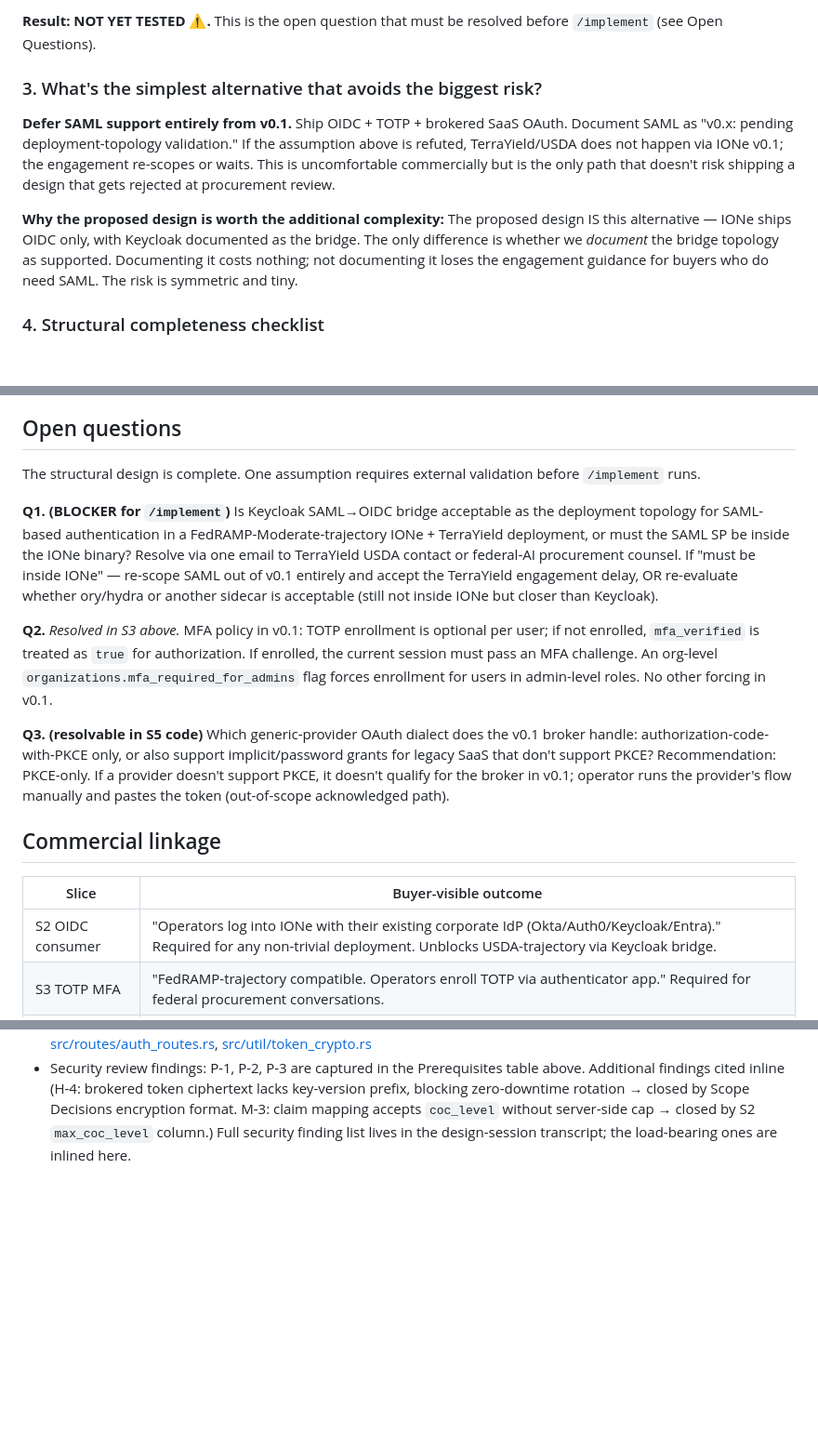
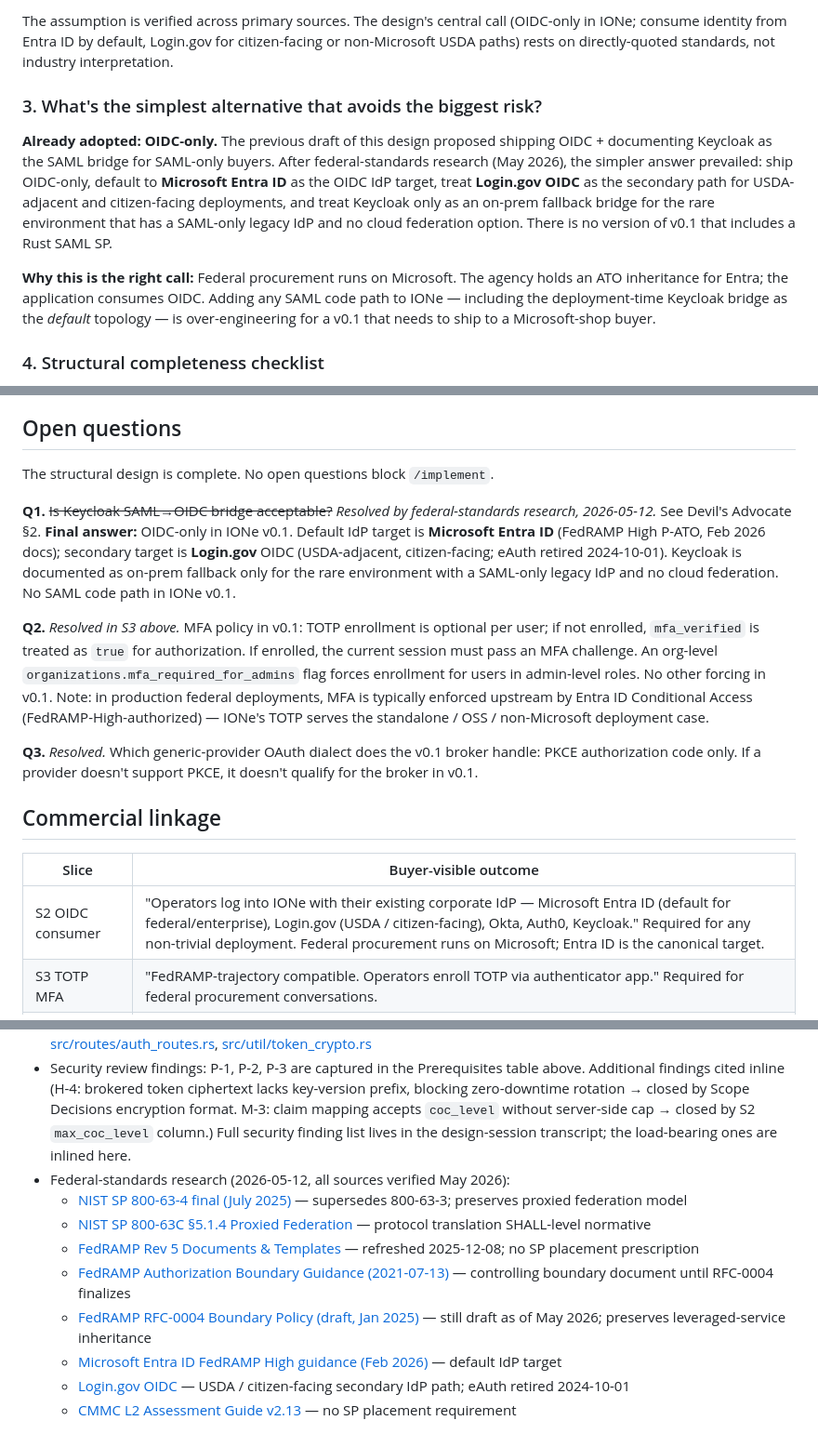
Before and after one commit to mortonanalytics/ione, a Markdown page: md/design/identity-broker.md, 3 parts joined by grey strips. Shown at 93% size. Rendered like a GitHub page; blank space fills up the shorter version.

```diff
--- a/md/design/identity-broker.md
+++ b/md/design/identity-broker.md
@@ -311,11 +319,11 @@ All criteria are mechanically verifiable. Each maps to one or more test assertio
 
-**Result: NOT YET TESTED ⚠️.** This is the open question that must be resolved before `/implement` (see Open Questions).
+The assumption is verified across primary sources. The design's central call (OIDC-only in IONe; consume identity from Entra ID by default, Login.gov for citizen-facing or non-Microsoft USDA paths) rests on directly-quoted standards, not industry interpretation.
 
 ### 3. What's the simplest alternative that avoids the biggest risk?
 
-**Defer SAML support entirely from v0.1.** Ship OIDC + TOTP + brokered SaaS OAuth. Document SAML as "v0.x: pending deployment-topology validation." If the assumption above is refuted, TerraYield/USDA does not happen via IONe v0.1; the engagement re-scopes or waits. This is uncomfortable commercially but is the only path that doesn't risk shipping a design that gets rejected at procurement review.
+**Already adopted: OIDC-only.** The previous draft of this design proposed shipping OIDC + documenting Keycloak as the SAML bridge for SAML-only buyers. After federal-standards research (May 2026), the simpler answer prevailed: ship OIDC-only, default to **Microsoft Entra ID** as the OIDC IdP target, treat **Login.gov OIDC** as the secondary path for USDA-adjacent and citizen-facing deployments, and treat Keycloak only as an on-prem fallback bridge for the rare environment that has a SAML-only legacy IdP and no cloud federation option. There is no version of v0.1 that includes a Rust SAML SP.
 
-**Why the proposed design is worth the additional complexity:** The proposed design IS this alternative — IONe ships OIDC only, with Keycloak documented as the bridge. The only difference is whether we *document* the bridge topology as supported. Documenting it costs nothing; not documenting it loses the engagement guidance for buyers who do need SAML. The risk is symmetric and tiny.
+**Why this is the right call:** Federal procurement runs on Microsoft. The agency holds an ATO inheritance for Entra; the application consumes OIDC. Adding any SAML code path to IONe — including the deployment-time Keycloak bridge as the *default* topology — is over-engineering for a v0.1 that needs to ship to a Microsoft-shop buyer.
 
 ### 4. Structural completeness checklist
 
@@ -328,19 +336,19 @@ All criteria are mechanically verifiable. Each maps to one or more test assertio
 
 ## Open questions
 
-The structural design is complete. One assumption requires external validation before `/implement` runs.
+The structural design is complete. No open questions block `/implement`.
 
-**Q1. (BLOCKER for `/implement`)** Is Keycloak SAML→OIDC bridge acceptable as the deployment topology for SAML-based authentication in a FedRAMP-Moderate-trajectory IONe + TerraYield deployment, or must the SAML SP be inside the IONe binary? Resolve via one email to TerraYield USDA contact or federal-AI procurement counsel. If "must be inside IONe" — re-scope SAML out of v0.1 entirely and accept the TerraYield engagement delay, OR re-evaluate whether ory/hydra or another sidecar is acceptable (still not inside IONe but closer than Keycloak).
+**Q1.** ~~Is Keycloak SAML→OIDC bridge acceptable?~~ _Resolved by federal-standards research, 2026-05-12._ See Devil's Advocate §2. **Final answer:** OIDC-only in IONe v0.1. Default IdP target is **Microsoft Entra ID** (FedRAMP High P-ATO, Feb 2026 docs); secondary target is **Login.gov** OIDC (USDA-adjacent, citizen-facing; eAuth retired 2024-10-01). Keycloak is documented as on-prem fallback only for the rare environment with a SAML-only legacy IdP and no cloud federation. No SAML code path in IONe v0.1.
 
-**Q2.** _Resolved in S3 above._ MFA policy in v0.1: TOTP enrollment is optional per user; if not enrolled, `mfa_verified` is treated as `true` for authorization. If enrolled, the current session must pass an MFA challenge. An org-level `organizations.mfa_required_for_admins` flag forces enrollment for users in admin-level roles. No other forcing in v0.1.
+**Q2.** _Resolved in S3 above._ MFA policy in v0.1: TOTP enrollment is optional per user; if not enrolled, `mfa_verified` is treated as `true` for authorization. If enrolled, the current session must pass an MFA challenge. An org-level `organizations.mfa_required_for_admins` flag forces enrollment for users in admin-level roles. No other forcing in v0.1. Note: in production federal deployments, MFA is typically enforced upstream by Entra ID Conditional Access (FedRAMP-High-authorized) — IONe's TOTP serves the standalone / OSS / non-Microsoft deployment case.
 
-**Q3. (resolvable in S5 code)** Which generic-provider OAuth dialect does the v0.1 broker handle: authorization-code-with-PKCE only, or also support implicit/password grants for legacy SaaS that don't support PKCE? Recommendation: PKCE-only. If a provider doesn't support PKCE, it doesn't qualify for the broker in v0.1; operator runs the provider's flow manually and pastes the token (out-of-scope acknowledged path).
+**Q3.** _Resolved._ Which generic-provider OAuth dialect does the v0.1 broker handle: PKCE authorization code only. If a provider doesn't support PKCE, it doesn't qualify for the broker in v0.1.
 
 ## Commercial linkage
 
 | Slice | Buyer-visible outcome |
 |---|---|
-| S2 OIDC consumer | "Operators log into IONe with their existing corporate IdP (Okta/Auth0/Keycloak/Entra)." Required for any non-trivial deployment. Unblocks USDA-trajectory via Keycloak bridge. |
+| S2 OIDC consumer | "Operators log into IONe with their existing corporate IdP — Microsoft Entra ID (default for federal/enterprise), Login.gov (USDA / citizen-facing), Okta, Auth0, Keycloak." Required for any non-trivial deployment. Federal procurement runs on Microsoft; Entra ID is the canonical target. |
 | S3 TOTP MFA | "FedRAMP-trajectory compatible. Operators enroll TOTP via authenticator app." Required for federal procurement conversations. |
 | S5 Broker scaffold | "One IONe login authorizes access to QuickBooks / Google / Slack on the operator's behalf." Tangible for bearingLineDash future deployment. The scaffold is invisible to the buyer until provider adapters land. |
 | S6 Audit events | "Every authentication event is auditable for compliance review." Required to be checked off in any FedRAMP boundary documentation. |
@@ -360,3 +368,12 @@ No active `md/requirements/` directory exists in this repo today; the substrate
 - [.claude/rules/path-2-stream-p.md](../../.claude/rules/path-2-stream-p.md) — Path 2 positioning, federal-AI procurement context
 - Existing code: [src/auth.rs](../../src/auth.rs), [src/routes/oauth.rs](../../src/routes/oauth.rs), [src/routes/peers.rs](../../src/routes/peers.rs), [src/services/peer_oauth.rs](../../src/services/peer_oauth.rs), [src/routes/auth_routes.rs](../../src/routes/auth_routes.rs), [src/util/token_crypto.rs](../../src/util/token_crypto.rs)
 - Security review findings: P-1, P-2, P-3 are captured in the Prerequisites table above. Additional findings cited inline (H-4: brokered token ciphertext lacks key-version prefix, blocking zero-downtime rotation → closed by Scope Decisions encryption format. M-3: claim mapping accepts `coc_level` without server-side cap → closed by S2 `max_coc_level` column.) Full security finding list lives in the design-session transcript; the load-bearing ones are inlined here.
+- Federal-standards research (2026-05-12, all sources verified May 2026):
+  - [NIST SP 800-63-4 final (July 2025)](https://csrc.nist.gov/pubs/sp/800/63/4/final) — supersedes 800-63-3; preserves proxied federation model
+  - [NIST SP 800-63C §5.1.4 Proxied Federation](https://pages.nist.gov/800-63-3/sp800-63c.html) — protocol translation SHALL-level normative
+  - [FedRAMP Rev 5 Documents & Templates](https://www.fedramp.gov/rev5/documents-templates/) — refreshed 2025-12-08; no SP placement prescription
+  - [FedRAMP Authorization Boundary Guidance (2021-07-13)](https://www.fedramp.gov/) — controlling boundary document until RFC-0004 finalizes
+  - [FedRAMP RFC-0004 Boundary Policy (draft, Jan 2025)](https://www.fedramp.gov/rfcs/0004/) — still draft as of May 2026; preserves leveraged-service inheritance
+  - [Microsoft Entra ID FedRAMP High guidance (Feb 2026)](https://learn.microsoft.com/en-us/entra/standards/configure-for-fedramp-high-impact) — default IdP target
+  - [Login.gov OIDC](https://developers.login.gov/oidc/getting-started/) — USDA / citizen-facing secondary IdP path; eAuth retired 2024-10-01
+  - [CMMC L2 Assessment Guide v2.13](https://dodcio.defense.gov/Portals/0/Documents/CMMC/AssessmentGuideL2v2.pdf) — no SP placement requirement
```
Also changed, not shown: other parts of md/design/identity-broker.md (+12 -4 lines), md/design/ione-substrate.md (+4 -4 lines).
